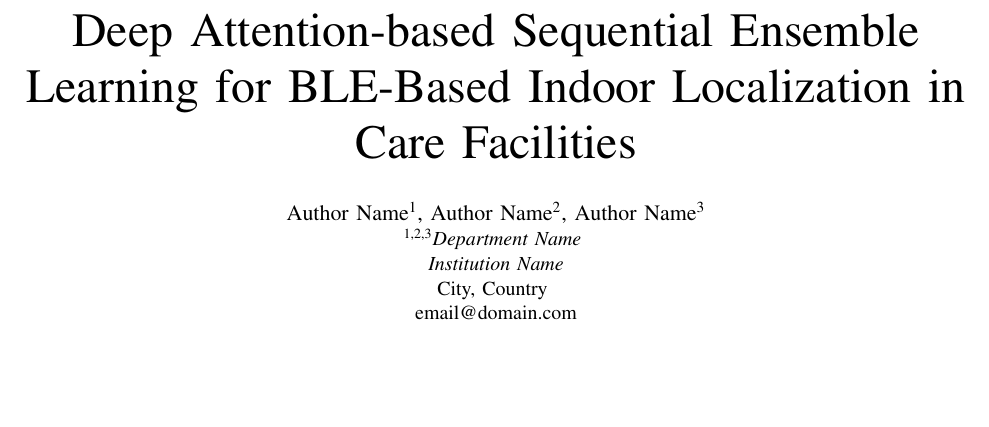
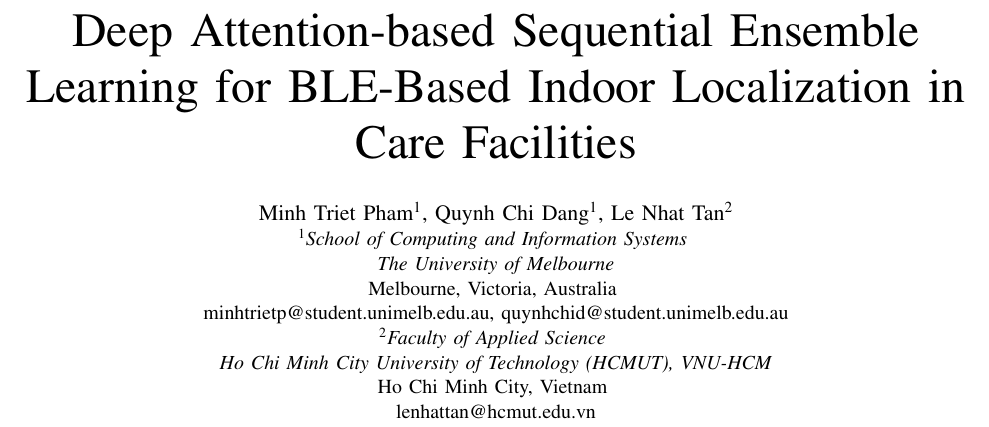
Before and after one commit to minhtrietcancode/abc-challenge-2026-location-classification, a LaTeX paper (paper_ieee_format.tex): part of page 1 of 9, cut so that both start at the same text, the shorter picture padded with empty space. Compiled offline with pdfLaTeX.

Commit message:
FINAL FINAL: ADD AND REFINED EVERYTHING

```diff
--- a/paper_ieee_format.tex
+++ b/paper_ieee_format.tex
@@ -21,11 +25,15 @@
 \title{Deep Attention-based Sequential Ensemble Learning for BLE-Based Indoor Localization in Care Facilities}
 
 \author{
-\IEEEauthorblockN{Author Name\textsuperscript{1}, Author Name\textsuperscript{2}, Author Name\textsuperscript{3}}
-\IEEEauthorblockA{\textsuperscript{1,2,3}\textit{Department Name} \\
-\textit{Institution Name}\\
-City, Country \\
-email@domain.com}
+\IEEEauthorblockN{Minh Triet Pham\textsuperscript{1}, Quynh Chi Dang\textsuperscript{1}, Le Nhat Tan\textsuperscript{2}}
+\IEEEauthorblockA{\textsuperscript{1}\textit{School of Computing and Information Systems} \\
+\textit{The University of Melbourne}\\
+Melbourne, Victoria, Australia \\
+minhtrietp@student.unimelb.edu.au, quynhchid@student.unimelb.edu.au}
+\IEEEauthorblockA{\textsuperscript{2}\textit{Faculty of Applied Science} \\
+\textit{Ho Chi Minh City University of Technology (HCMUT), VNU-HCM}\\
+Ho Chi Minh City, Vietnam \\
+lenhattan@hcmut.edu.vn}
 }
 
 \maketitle
```
Also changed, not shown: paper_ieee_format.tex (10 more changed lines).
